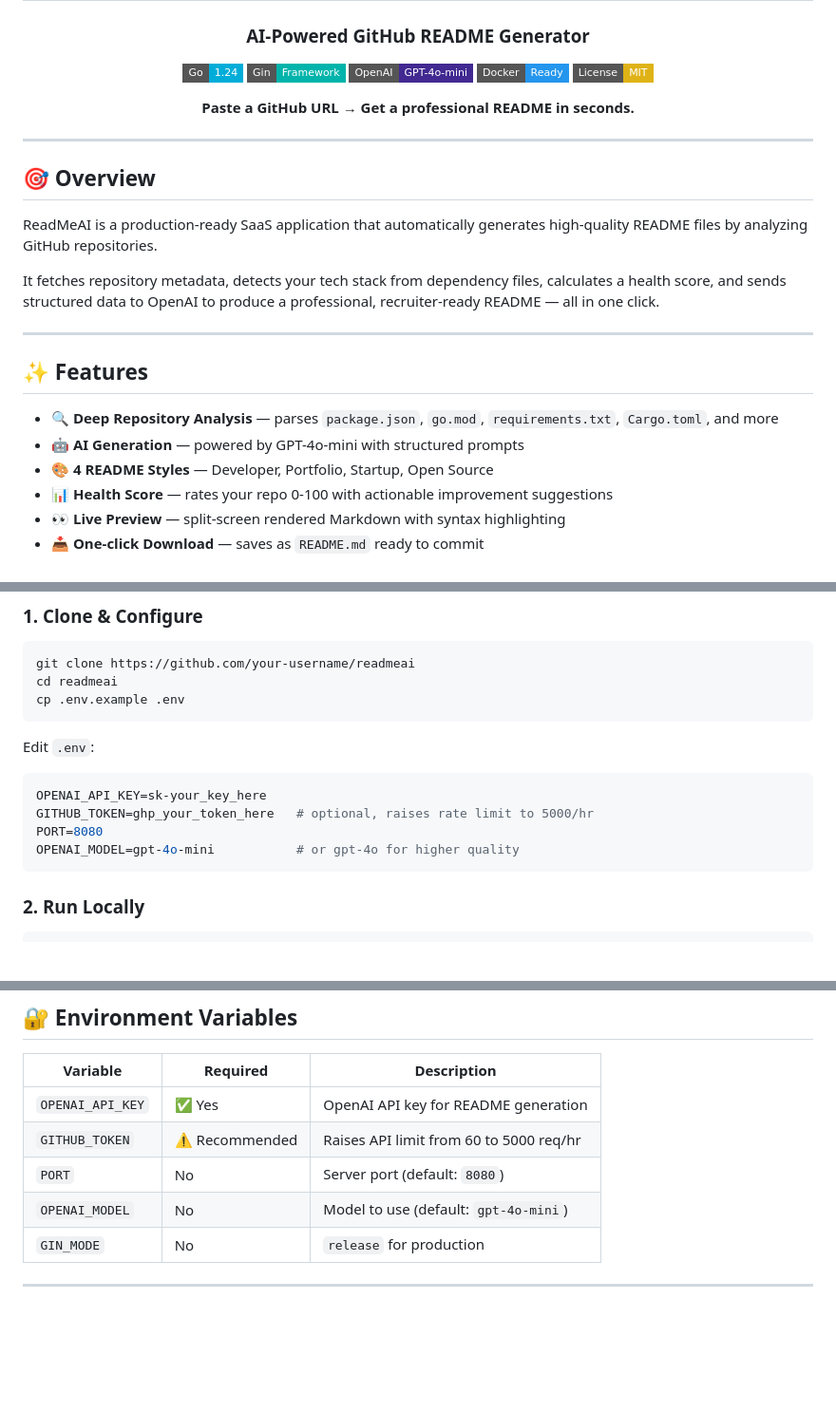
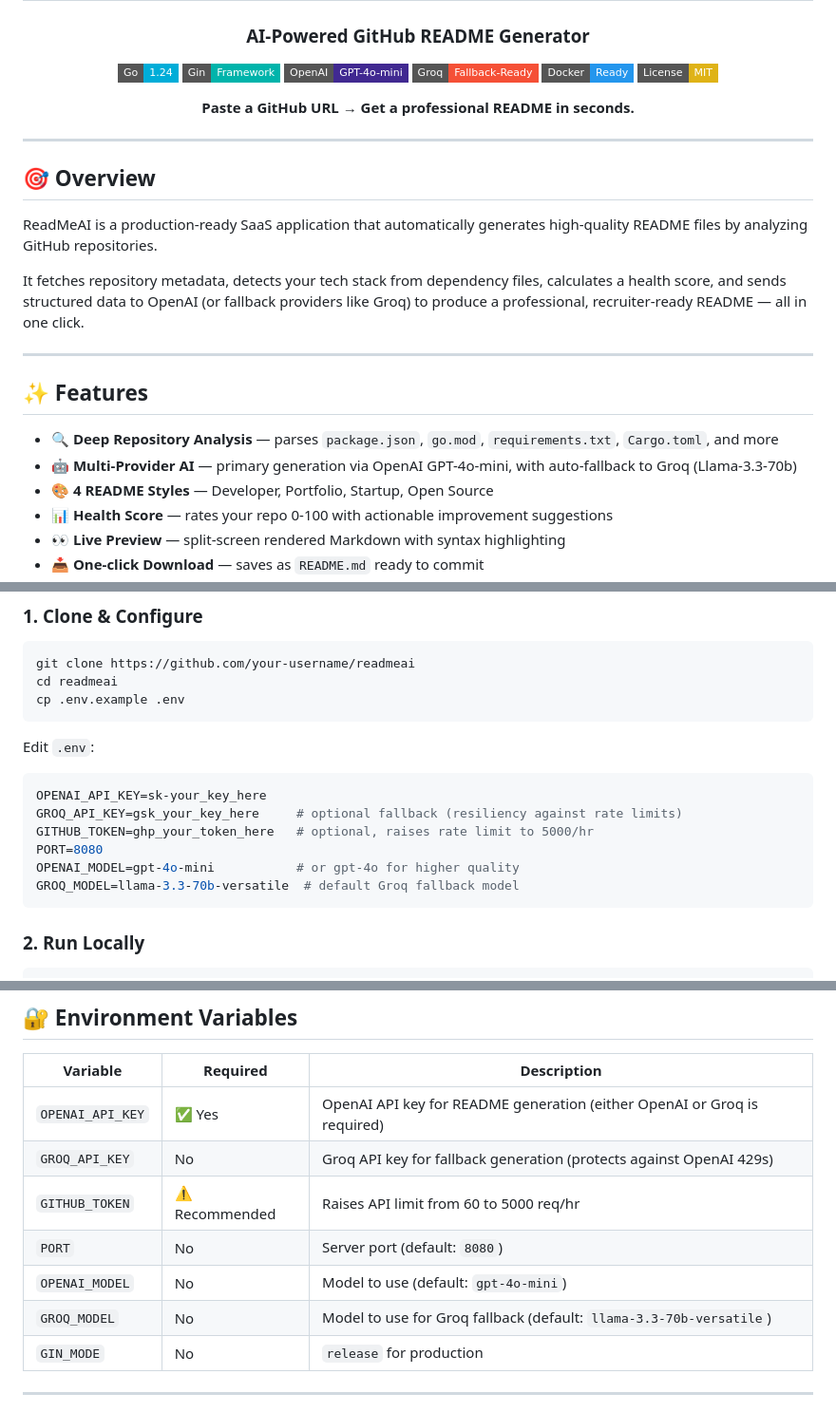
Before and after one commit to SOHAMPAL23/Readme-Generator, a Markdown page: README.md, 3 parts joined by grey strips. Shown at 95% size. Drawn GitHub-style; badges without logos; blank space fills up the shorter version.

Commit message:
docs: update README with project description and Groq fallback details

````diff
--- a/README.md
+++ b/README.md
@@ -7,6 +7,7 @@
 [![Go](https://img.shields.io/badge/Go-1.24-00ADD8?style=flat-square&logo=go)](https://golang.org)
 [![Gin](https://img.shields.io/badge/Gin-Framework-00B4AB?style=flat-square)](https://gin-gonic.com)
 [![OpenAI](https://img.shields.io/badge/OpenAI-GPT--4o--mini-412991?style=flat-square&logo=openai)](https://openai.com)
+[![Groq](https://img.shields.io/badge/Groq-Fallback--Ready-f55036?style=flat-square)](https://groq.com)
 [![Docker](https://img.shields.io/badge/Docker-Ready-2496ED?style=flat-square&logo=docker)](https://docker.com)
 [![License: MIT](https://img.shields.io/badge/License-MIT-yellow.svg?style=flat-square)](LICENSE)
 
@@ -20,14 +21,14 @@
 
 ReadMeAI is a production-ready SaaS application that automatically generates high-quality README files by analyzing GitHub repositories.
 
-It fetches repository metadata, detects your tech stack from dependency files, calculates a health score, and sends structured data to OpenAI to produce a professional, recruiter-ready README — all in one click.
+It fetches repository metadata, detects your tech stack from dependency files, calculates a health score, and sends structured data to OpenAI (or fallback providers like Groq) to produce a professional, recruiter-ready README — all in one click.
 
 ---
 
 ## ✨ Features
 
 - 🔍 **Deep Repository Analysis** — parses `package.json`, `go.mod`, `requirements.txt`, `Cargo.toml`, and more
-- 🤖 **AI Generation** — powered by GPT-4o-mini with structured prompts
+- 🤖 **Multi-Provider AI** — primary generation via OpenAI GPT-4o-mini, with auto-fallback to Groq (Llama-3.3-70b)
 - 🎨 **4 README Styles** — Developer, Portfolio, Startup, Open Source
 - 📊 **Health Score** — rates your repo 0-100 with actionable improvement suggestions
 - 👀 **Live Preview** — split-screen rendered Markdown with syntax highlighting
@@ -70,9 +71,11 @@ Edit `.env`:
 
 ```env
 OPENAI_API_KEY=sk-your_key_here
+GROQ_API_KEY=gsk_your_key_here     # optional fallback (resiliency against rate limits)
 GITHUB_TOKEN=ghp_your_token_here   # optional, raises rate limit to 5000/hr
 PORT=8080
 OPENAI_MODEL=gpt-4o-mini           # or gpt-4o for higher quality
+GROQ_MODEL=llama-3.3-70b-versatile  # default Groq fallback model
 ```
 
 ### 2. Run Locally
@@ -170,10 +173,12 @@ Returns service health status.
 
 | Variable | Required | Description |
 |---|---|---|
-| `OPENAI_API_KEY` | ✅ Yes | OpenAI API key for README generation |
+| `OPENAI_API_KEY` | ✅ Yes | OpenAI API key for README generation (either OpenAI or Groq is required) |
+| `GROQ_API_KEY` | No | Groq API key for fallback generation (protects against OpenAI 429s) |
 | `GITHUB_TOKEN` | ⚠️ Recommended | Raises API limit from 60 to 5000 req/hr |
 | `PORT` | No | Server port (default: `8080`) |
 | `OPENAI_MODEL` | No | Model to use (default: `gpt-4o-mini`) |
+| `GROQ_MODEL` | No | Model to use for Groq fallback (default: `llama-3.3-70b-versatile`) |
 | `GIN_MODE` | No | `release` for production |
 
 ---
````
Also changed, not shown: other parts of README.md (+1 -4 lines).
